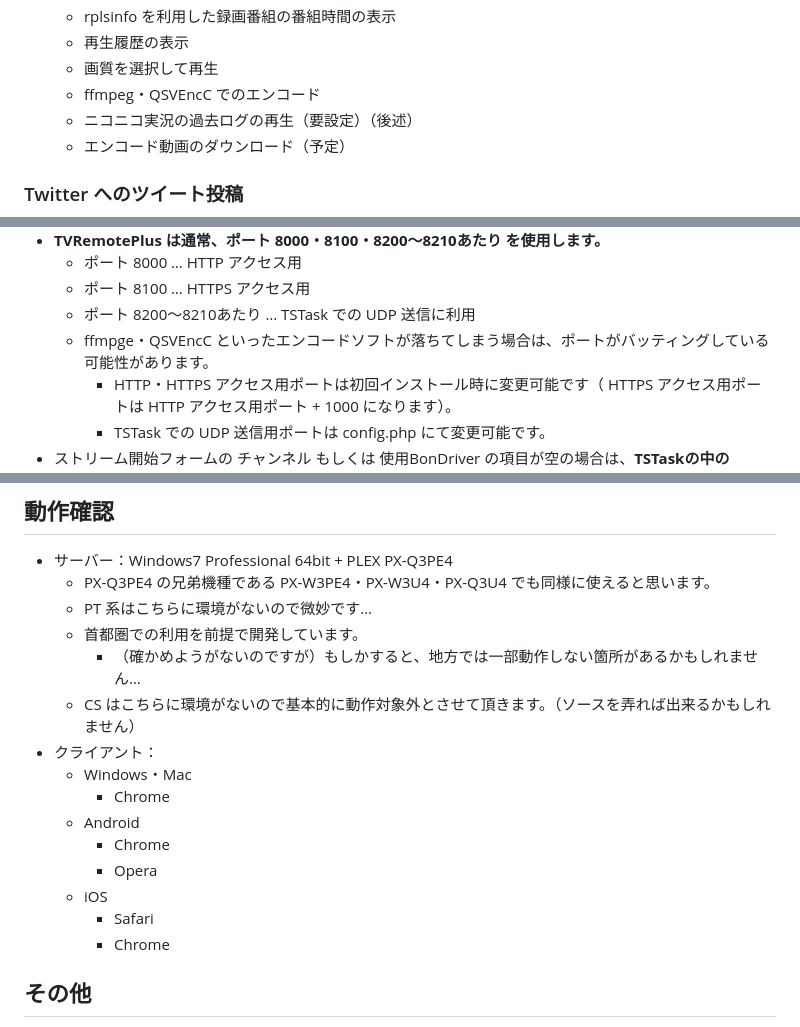
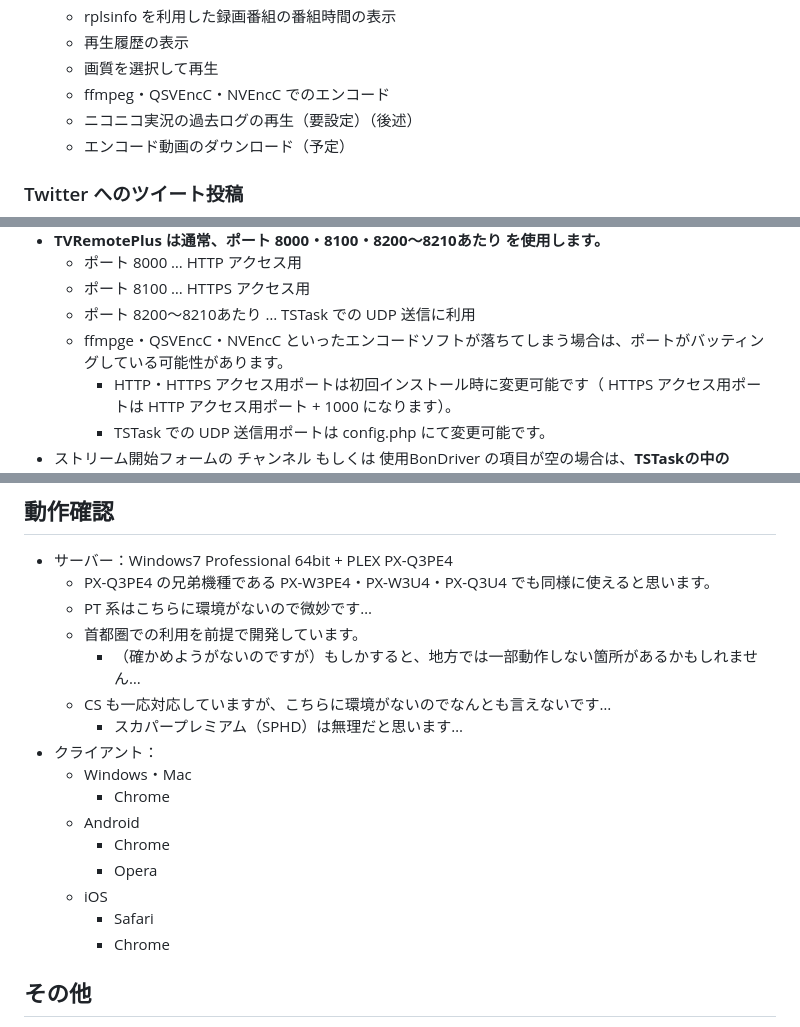
Before and after one commit to tsukumijima/TVRemotePlus, a Markdown page: README.md, 3 parts joined by grey strips. GitHub-like rendering.

```diff
--- a/README.md
+++ b/README.md
@@ -95,7 +96,7 @@ Twitter と連携してツイートをキャプチャ付きで投稿する機能
   - rplsinfo を利用した録画番組の番組時間の表示
   - 再生履歴の表示
   - 画質を選択して再生
-  - ffmpeg・QSVEncC でのエンコード
+  - ffmpeg・QSVEncC・NVEncC でのエンコード
   - ニコニコ実況の過去ログの再生（要設定）（後述）
   - エンコード動画のダウンロード（予定）
 
@@ -206,7 +215,7 @@ Twitter と連携してツイートをキャプチャ付きで投稿する機能
    - ポート 8000 … HTTP アクセス用
    - ポート 8100 … HTTPS アクセス用
    - ポート 8200～8210あたり … TSTask での UDP 送信に利用
-   - ffmpge・QSVEncC といったエンコードソフトが落ちてしまう場合は、ポートがバッティングしている可能性があります。
+   - ffmpge・QSVEncC・NVEncC といったエンコードソフトが落ちてしまう場合は、ポートがバッティングしている可能性があります。
      - HTTP・HTTPS アクセス用ポートは初回インストール時に変更可能です（ HTTPS アクセス用ポートは HTTP アクセス用ポート + 1000 になります）。
      - TSTask での UDP 送信用ポートは config.php にて変更可能です。
  - ストリーム開始フォームの チャンネル もしくは 使用BonDriver の項目が空の場合は、**TSTaskの中の BonDriver フォルダに** BonDriver や .ch2ファイル が入っているかを確認してください。
@@ -323,7 +331,8 @@ TVRemotePlus は、PWA に対応しています。
     - PT 系はこちらに環境がないので微妙です…
     - 首都圏での利用を前提で開発しています。
       - （確かめようがないのですが）もしかすると、地方では一部動作しない箇所があるかもしれません…
-    - CS はこちらに環境がないので基本的に動作対象外とさせて頂きます。（ソースを弄れば出来るかもしれません）
+    - CS も一応対応していますが、こちらに環境がないのでなんとも言えないです…
+      -  スカパープレミアム（SPHD）は無理だと思います…
   - クライアント：
     - Windows・Mac
       - Chrome
@@ -333,7 +342,6 @@ TVRemotePlus は、PWA に対応しています。
     - iOS
       - Safari
       - Chrome
-
 
 ## その他
 詳しくない方でも出来るだけ簡単にセットアップ出来るようにしたつもりですが、
```
Also changed, not shown: other parts of README.md (+29 -21 lines), docs/screenshot2.png, 5 other files.
